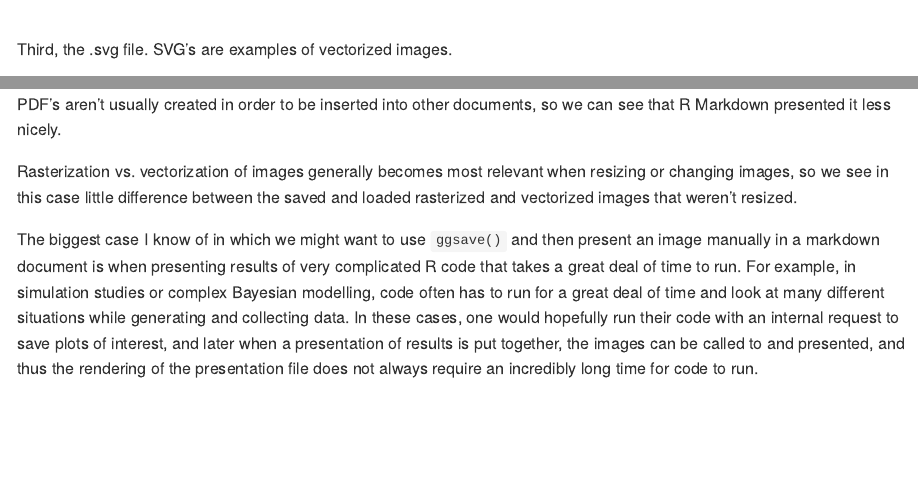
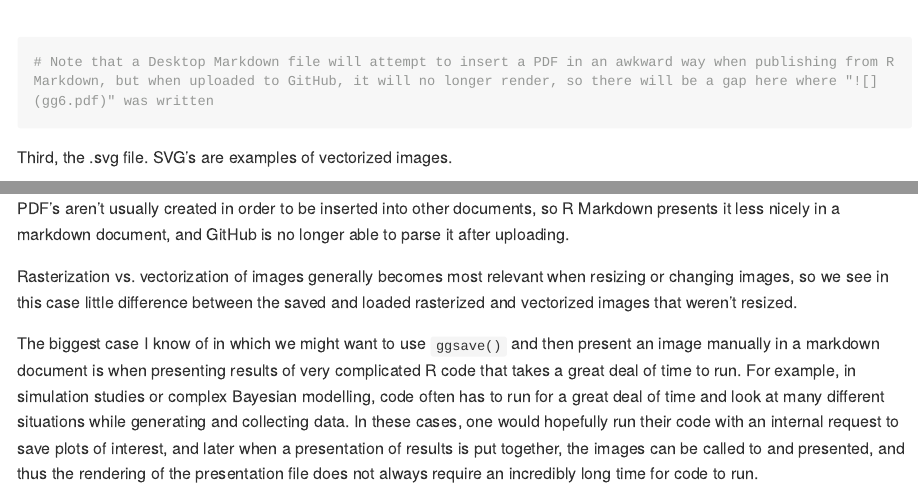
Before and after one commit to STAT545-UBC-hw-2018-19/hw05-ericjsanders, an R Markdown document (hw05Exploration.Rmd): the page in a window 1100 px wide, from 17940 px down, and a second part further down, joined at a grey line. Rendered offline with R 4.5, knitr and Pandoc, with nearby package versions; some code elsewhere in the file could not run offline; long lines of code are wrapped.

Commit message:
Final error correction before submission

````diff
--- a/hw05Exploration.Rmd
+++ b/hw05Exploration.Rmd
@@ -463,9 +464,11 @@ Second, the .pdf file. PDF's are examples of rasterized images.
+# Note that a Desktop Markdown file will attempt to insert a PDF in an awkward way when publishing from R Markdown, but when uploaded to GitHub, it will no longer render, so there will be a gap here where "![](gg6.pdf)" was written
+```
 
 Third, the .svg file. SVG's are examples of vectorized images.
 
 ![](gg7.svg)
 
-PDF's aren't usually created in order to be inserted into other documents, so we can see that R Markdown presented it less nicely.
+PDF's aren't usually created in order to be inserted into other documents, so R Markdown presents it less nicely in a markdown document, and GitHub is no longer able to parse it after uploading.
 
 Rasterization vs. vectorization of images generally becomes most relevant when resizing or changing images, so we see in this case little difference between the saved and loaded rasterized and vectorized images that weren't resized.
 
````
Also changed, not shown: gg6.pdf, hw05Exploration.md, hw05Exploration.Rmd (1 more changed lines).
